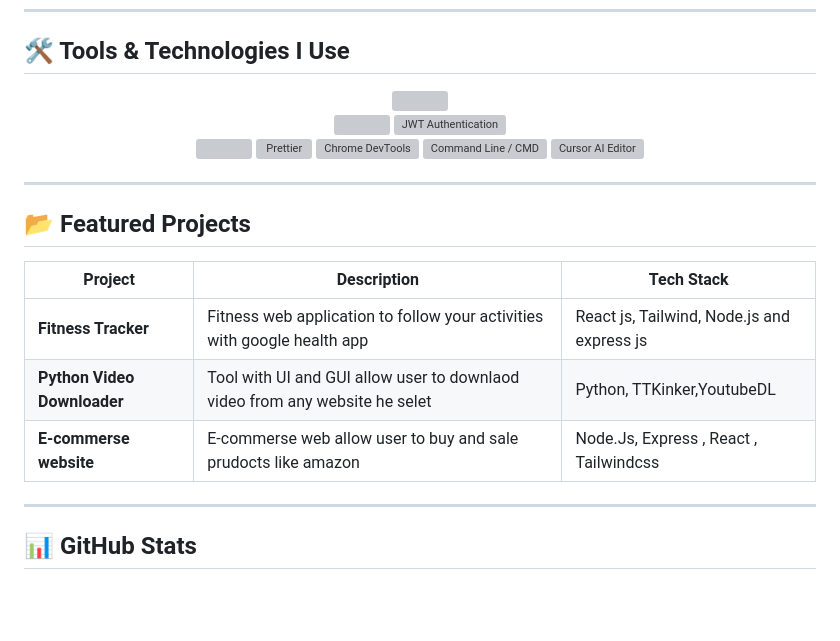
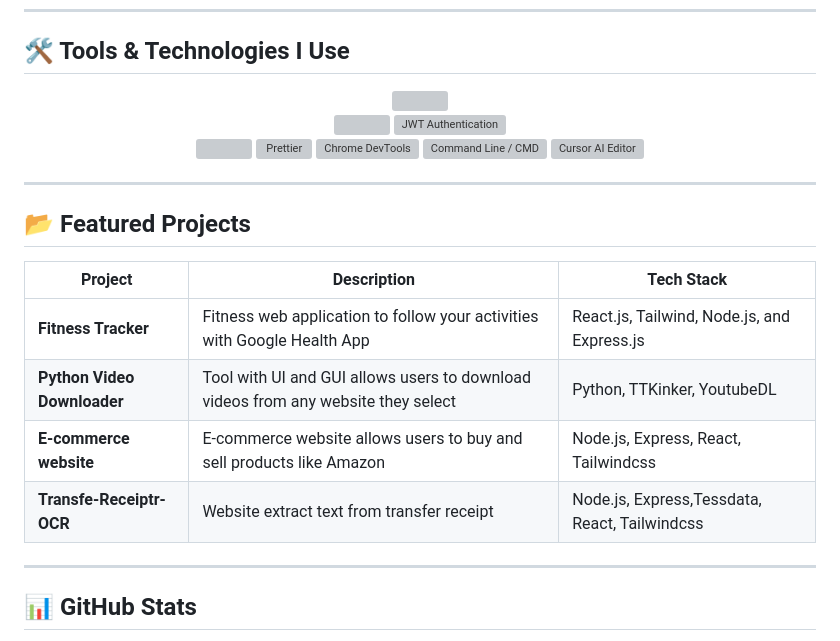
Before and after one commit to ahmed-elhdad/ahmed-elhdad, a Markdown page: README.md, the part around the change printed below. GitHub-like rendering; blank space fills up the shorter version; grey boxes are pictures that could not be loaded.

Commit message:
Fix typos and enhance project descriptions in README
Corrected typos and improved formatting in project descriptions.

```diff
--- a/README.md
+++ b/README.md
@@ -33,9 +33,10 @@
 
 | Project | Description | Tech Stack |
 |--------|-------------|------------|
-| **Fitness Tracker** | Fitness web application to follow your activities with google health app| React js, Tailwind, Node.js and express js |
-| **Python Video Downloader** | Tool with UI and GUI allow user to downlaod video from any website he selet | Python, TTKinker,YoutubeDL |
-| **E-commerse website** | E-commerse web allow user to buy and sale prudocts like amazon| Node.Js, Express , React , Tailwindcss|
+| **Fitness Tracker** | Fitness web application to follow your activities with Google Health App | React.js, Tailwind, Node.js, and Express.js |
+| **Python Video Downloader** | Tool with UI and GUI allows users to download videos from any website they select | Python, TTKinker, YoutubeDL |
+| **E-commerce website** | E-commerce website allows users to buy and sell products like Amazon | Node.js, Express, React, Tailwindcss|
+| **Transfe-Receiptr-OCR** | Website extract text from transfer receipt| Node.js, Express,Tessdata, React, Tailwindcss|
 ---
 
 ## 📊 GitHub Stats
```
Also changed, not shown: other parts of README.md (+1 -1 lines).
